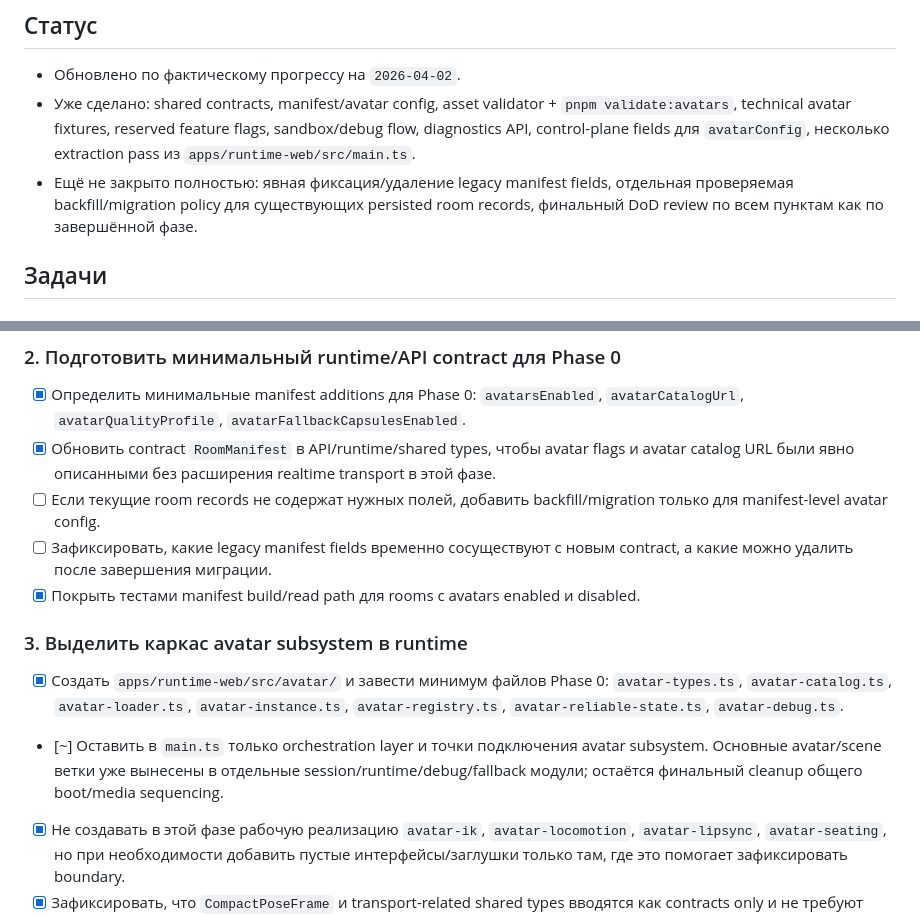
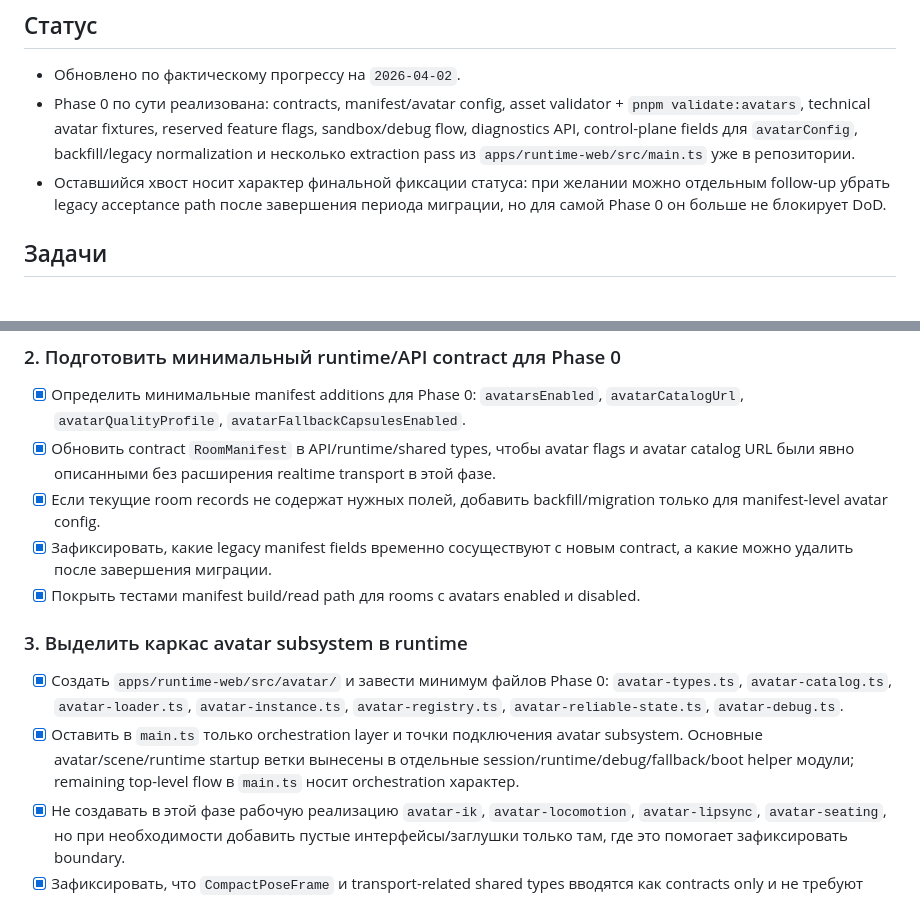
Before and after one commit to psilon2000/noah, a Markdown page: docs/plans/2026-04-01-phase-0-avatar-subsystem-foundation.md, 2 parts joined by grey strips. Rendered like a GitHub page.

Commit message:
finalize avatar phase 0 plan status

```diff
--- a/docs/plans/2026-04-01-phase-0-avatar-subsystem-foundation.md
+++ b/docs/plans/2026-04-01-phase-0-avatar-subsystem-foundation.md
@@ -30,8 +30,8 @@
 ## Статус
 
 - Обновлено по фактическому прогрессу на `2026-04-02`.
-- Уже сделано: shared contracts, manifest/avatar config, asset validator + `pnpm validate:avatars`, technical avatar fixtures, reserved feature flags, sandbox/debug flow, diagnostics API, control-plane fields для `avatarConfig`, несколько extraction pass из `apps/runtime-web/src/main.ts`.
-- Ещё не закрыто полностью: явная фиксация/удаление legacy manifest fields, отдельная проверяемая backfill/migration policy для существующих persisted room records, финальный DoD review по всем пунктам как по завершённой фазе.
+- Phase 0 по сути реализована: contracts, manifest/avatar config, asset validator + `pnpm validate:avatars`, technical avatar fixtures, reserved feature flags, sandbox/debug flow, diagnostics API, control-plane fields для `avatarConfig`, backfill/legacy normalization и несколько extraction pass из `apps/runtime-web/src/main.ts` уже в репозитории.
+- Оставшийся хвост носит характер финальной фиксации статуса: при желании можно отдельным follow-up убрать legacy acceptance path после завершения периода миграции, но для самой Phase 0 он больше не блокирует DoD.
 
 ## Задачи
 
@@ -47,14 +47,14 @@
 
 - [x] Определить минимальные manifest additions для Phase 0: `avatarsEnabled`, `avatarCatalogUrl`, `avatarQualityProfile`, `avatarFallbackCapsulesEnabled`.
 - [x] Обновить contract `RoomManifest` в API/runtime/shared types, чтобы avatar flags и avatar catalog URL были явно описанными без расширения realtime transport в этой фазе.
-- [ ] Если текущие room records не содержат нужных полей, добавить backfill/migration только для manifest-level avatar config.
-- [ ] Зафиксировать, какие legacy manifest fields временно сосуществуют с новым contract, а какие можно удалить после завершения миграции.
+- [x] Если текущие room records не содержат нужных полей, добавить backfill/migration только для manifest-level avatar config.
+- [x] Зафиксировать, какие legacy manifest fields временно сосуществуют с новым contract, а какие можно удалить после завершения миграции.
 - [x] Покрыть тестами manifest build/read path для rooms с avatars enabled и disabled.
 
 ### 3. Выделить каркас avatar subsystem в runtime
 
 - [x] Создать `apps/runtime-web/src/avatar/` и завести минимум файлов Phase 0: `avatar-types.ts`, `avatar-catalog.ts`, `avatar-loader.ts`, `avatar-instance.ts`, `avatar-registry.ts`, `avatar-reliable-state.ts`, `avatar-debug.ts`.
-- [~] Оставить в `main.ts` только orchestration layer и точки подключения avatar subsystem. Основные avatar/scene ветки уже вынесены в отдельные session/runtime/debug/fallback модули; остаётся финальный cleanup общего boot/media sequencing.
+- [x] Оставить в `main.ts` только orchestration layer и точки подключения avatar subsystem. Основные avatar/scene/runtime startup ветки вынесены в отдельные session/runtime/debug/fallback/boot helper модули; remaining top-level flow в `main.ts` носит orchestration характер.
 - [x] Не создавать в этой фазе рабочую реализацию `avatar-ik`, `avatar-locomotion`, `avatar-lipsync`, `avatar-seating`, но при необходимости добавить пустые интерфейсы/заглушки только там, где это помогает зафиксировать boundary.
 - [x] Зафиксировать, что `CompactPoseFrame` и transport-related shared types вводятся как contracts only и не требуют runtime wiring в `apps/room-state`/`room-state-client` в рамках Phase 0.
 - [x] Выделить отдельное avatar debug state/API вместо дальнейшего роста общего runtime debug payload.
```
Also changed, not shown: other parts of docs/plans/2026-04-01-phase-0-avatar-subsystem-foundation.md (+2 -2 lines).
